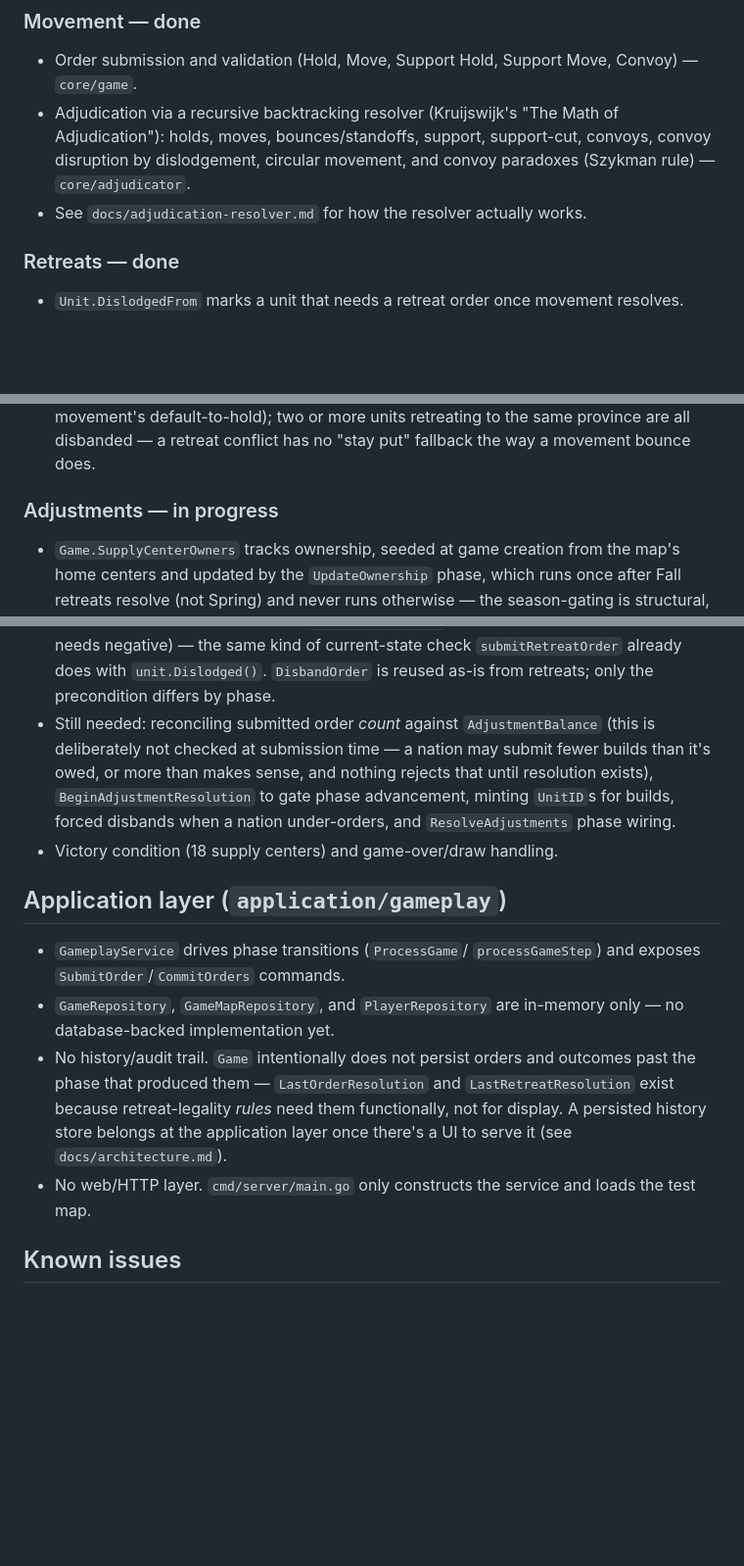
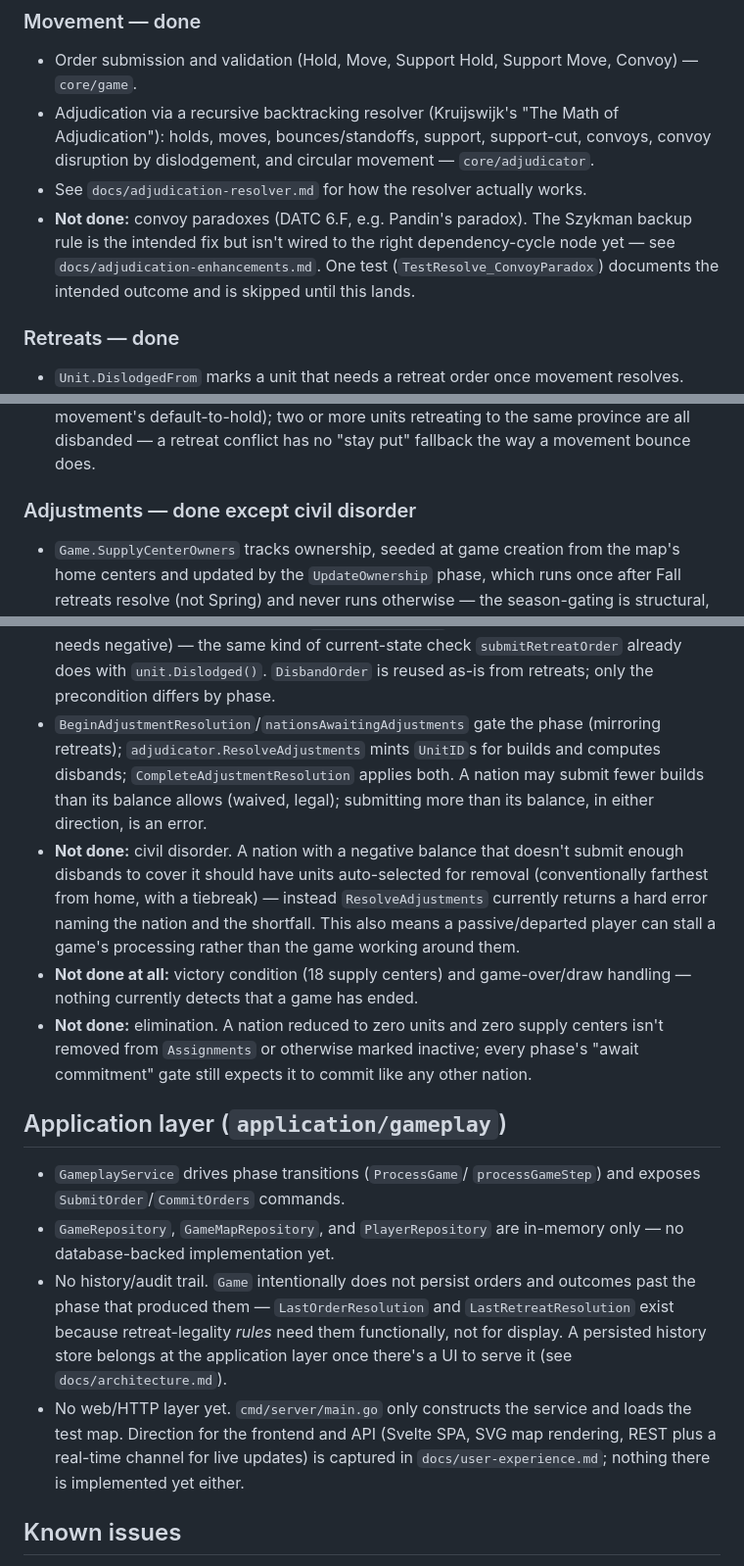
Before and after one commit to matt-in-space/diplomacy, a Markdown page: docs/roadmap.md, 3 parts joined by grey strips. Shown at 98% size. GitHub-like rendering; blank space fills up the shorter version.

```diff
--- a/docs/roadmap.md
+++ b/docs/roadmap.md
@@ -18,9 +18,14 @@ only, driven directly by its own tests and `cmd/server`'s minimal wiring.
   Convoy) — `core/game`.
 - Adjudication via a recursive backtracking resolver (Kruijswijk's "The Math
   of Adjudication"): holds, moves, bounces/standoffs, support, support-cut,
-  convoys, convoy disruption by dislodgement, circular movement, and convoy
-  paradoxes (Szykman rule) — `core/adjudicator`.
+  convoys, convoy disruption by dislodgement, and circular movement —
+  `core/adjudicator`.
 - See `docs/adjudication-resolver.md` for how the resolver actually works.
+- **Not done:** convoy paradoxes (DATC 6.F, e.g. Pandin's paradox). The
+  Szykman backup rule is the intended fix but isn't wired to the right
+  dependency-cycle node yet — see `docs/adjudication-enhancements.md`. One
+  test (`TestResolve_ConvoyParadox`) documents the intended outcome and is
+  skipped until this lands.
 
 ### Retreats — done
 
@@ -36,7 +41,7 @@ only, driven directly by its own tests and `cmd/server`'s minimal wiring.
   same province are all disbanded — a retreat conflict has no "stay put"
   fallback the way a movement bounce does.
 
-### Adjustments — in progress
+### Adjustments — done except civil disorder
 
 - `Game.SupplyCenterOwners` tracks ownership, seeded at game creation from the
   map's home centers and updated by the `UpdateOwnership` phase, which runs
@@ -63,13 +68,24 @@ only, driven directly by its own tests and `cmd/server`'s minimal wiring.
   negative) — the same kind of current-state check `submitRetreatOrder`
   already does with `unit.Dislodged()`. `DisbandOrder` is reused as-is from
   retreats; only the precondition differs by phase.
-- Still needed: reconciling submitted order *count* against
-  `AdjustmentBalance` (this is deliberately not checked at submission time —
-  a nation may submit fewer builds than it's owed, or more than makes sense,
-  and nothing rejects that until resolution exists), `BeginAdjustmentResolution`
-  to gate phase advancement, minting `UnitID`s for builds, forced disbands
-  when a nation under-orders, and `ResolveAdjustments` phase wiring.
-- Victory condition (18 supply centers) and game-over/draw handling.
+- `BeginAdjustmentResolution`/`nationsAwaitingAdjustments` gate the phase
+  (mirroring retreats); `adjudicator.ResolveAdjustments` mints `UnitID`s for
+  builds and computes disbands; `CompleteAdjustmentResolution` applies both.
+  A nation may submit fewer builds than its balance allows (waived, legal);
+  submitting more than its balance, in either direction, is an error.
+- **Not done:** civil disorder. A nation with a negative balance that
+  doesn't submit enough disbands to cover it should have units
+  auto-selected for removal (conventionally farthest from home, with a
+  tiebreak) — instead `ResolveAdjustments` currently returns a hard error
+  naming the nation and the shortfall. This also means a passive/departed
+  player can stall a game's processing rather than the game working around
+  them.
+- **Not done at all:** victory condition (18 supply centers) and
+  game-over/draw handling — nothing currently detects that a game has ended.
+- **Not done:** elimination. A nation reduced to zero units and zero supply
+  centers isn't removed from `Assignments` or otherwise marked inactive;
+  every phase's "await commitment" gate still expects it to commit like any
+  other nation.
 
 ## Application layer (`application/gameplay`)
 
@@ -82,8 +98,10 @@ only, driven directly by its own tests and `cmd/server`'s minimal wiring.
   `LastRetreatResolution` exist because retreat-legality *rules* need them
   functionally, not for display. A persisted history store belongs at the
   application layer once there's a UI to serve it (see `docs/architecture.md`).
-- No web/HTTP layer. `cmd/server/main.go` only constructs the service and
-  loads the test map.
+- No web/HTTP layer yet. `cmd/server/main.go` only constructs the service and
+  loads the test map. Direction for the frontend and API (Svelte SPA, SVG map
+  rendering, REST plus a real-time channel for live updates) is captured in
+  `docs/user-experience.md`; nothing there is implemented yet either.
 
 ## Known issues
 
```
Also changed, not shown: docs/user-experience.md (added, +126 -0 lines).
